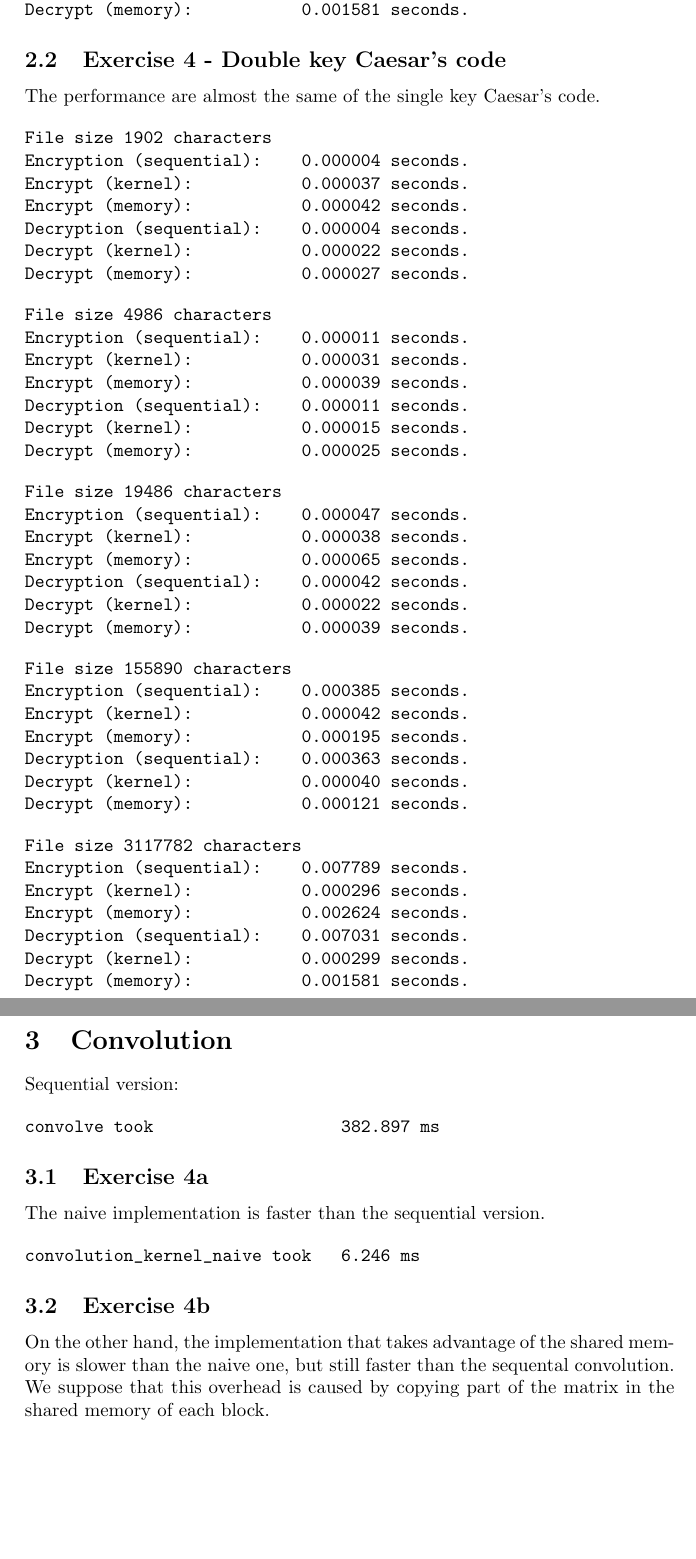
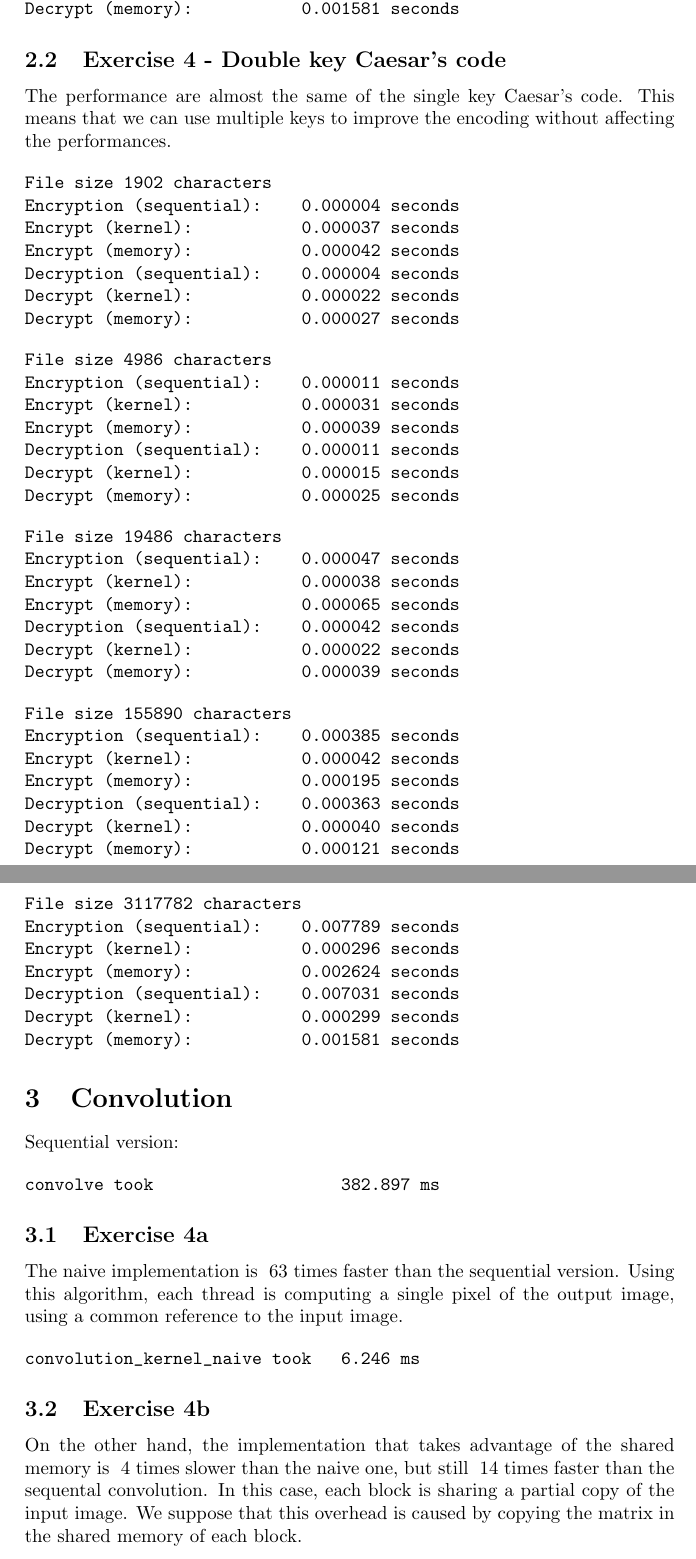
Before and after one commit to tfederico/HPC_Assignments, a LaTeX problem sheet (Assignment 3 - GPU computing/main.tex): two parts of pages 4 and 5 of 6, joined at a grey line, cut so that both start at the same text, the shorter picture padded with empty space. Compiled offline with pdfLaTeX.

Commit message:
Complete assignment 3

```diff
--- a/Assignment 3 - GPU computing/main.tex
+++ b/Assignment 3 - GPU computing/main.tex
@@ -176,62 +178,62 @@ Decrypt (memory):           0.000117 seconds.
 \end{verbatim}
 \begin{verbatim}
 File size 3117782 characters
-Encryption (sequential):    0.006650 seconds.
-Encrypt (kernel):           0.000296 seconds.
-Encrypt (memory):           0.002625 seconds.
-Decryption (sequential):    0.005398 seconds.
-Decrypt (kernel):           0.000296 seconds.
-Decrypt (memory):           0.001581 seconds.
+Encryption (sequential):    0.006650 seconds
+Encrypt (kernel):           0.000296 seconds
+Encrypt (memory):           0.002625 seconds
+Decryption (sequential):    0.005398 seconds
+Decrypt (kernel):           0.000296 seconds
+Decrypt (memory):           0.001581 seconds
 \end{verbatim}
 
 \subsection{Exercise 4 - Double key Caesar's code}
 
-The performance are almost the same of the single key Caesar's code.
+The performance are almost the same of the single key Caesar's code. This means that we can use multiple keys to improve the encoding without affecting the performances.
 
 \begin{verbatim}
 File size 1902 characters
-Encryption (sequential):    0.000004 seconds.
-Encrypt (kernel):           0.000037 seconds.
-Encrypt (memory):           0.000042 seconds.
-Decryption (sequential):    0.000004 seconds.
-Decrypt (kernel):           0.000022 seconds.
-Decrypt (memory):           0.000027 seconds.
+Encryption (sequential):    0.000004 seconds
+Encrypt (kernel):           0.000037 seconds
+Encrypt (memory):           0.000042 seconds
+Decryption (sequential):    0.000004 seconds
+Decrypt (kernel):           0.000022 seconds
+Decrypt (memory):           0.000027 seconds
 \end{verbatim}
 \begin{verbatim}
 File size 4986 characters
-Encryption (sequential):    0.000011 seconds.
-Encrypt (kernel):           0.000031 seconds.
-Encrypt (memory):           0.000039 seconds.
-Decryption (sequential):    0.000011 seconds.
-Decrypt (kernel):           0.000015 seconds.
-Decrypt (memory):           0.000025 seconds.
+Encryption (sequential):    0.000011 seconds
+Encrypt (kernel):           0.000031 seconds
+Encrypt (memory):           0.000039 seconds
+Decryption (sequential):    0.000011 seconds
+Decrypt (kernel):           0.000015 seconds
+Decrypt (memory):           0.000025 seconds
 \end{verbatim}
 \begin{verbatim}
 File size 19486 characters
-Encryption (sequential):    0.000047 seconds.
-Encrypt (kernel):           0.000038 seconds.
-Encrypt (memory):           0.000065 seconds.
-Decryption (sequential):    0.000042 seconds.
-Decrypt (kernel):           0.000022 seconds.
-Decrypt (memory):           0.000039 seconds.
+Encryption (sequential):    0.000047 seconds
+Encrypt (kernel):           0.000038 seconds
+Encrypt (memory):           0.000065 seconds
+Decryption (sequential):    0.000042 seconds
+Decrypt (kernel):           0.000022 seconds
+Decrypt (memory):           0.000039 seconds
 \end{verbatim}
 \begin{verbatim}
 File size 155890 characters
-Encryption (sequential):    0.000385 seconds.
-Encrypt (kernel):           0.000042 seconds.
-Encrypt (memory):           0.000195 seconds.
-Decryption (sequential):    0.000363 seconds.
-Decrypt (kernel):           0.000040 seconds.
-Decrypt (memory):           0.000121 seconds.
+Encryption (sequential):    0.000385 seconds
+Encrypt (kernel):           0.000042 seconds
+Encrypt (memory):           0.000195 seconds
+Decryption (sequential):    0.000363 seconds
+Decrypt (kernel):           0.000040 seconds
+Decrypt (memory):           0.000121 seconds
 \end{verbatim}
 \begin{verbatim}
 File size 3117782 characters
-Encryption (sequential):    0.007789 seconds.
-Encrypt (kernel):           0.000296 seconds.
-Encrypt (memory):           0.002624 seconds.
-Decryption (sequential):    0.007031 seconds.
-Decrypt (kernel):           0.000299 seconds.
-Decrypt (memory):           0.001581 seconds.
+Encryption (sequential):    0.007789 seconds
+Encrypt (kernel):           0.000296 seconds
+Encrypt (memory):           0.002624 seconds
+Decryption (sequential):    0.007031 seconds
+Decrypt (kernel):           0.000299 seconds
+Decrypt (memory):           0.001581 seconds
 \end{verbatim}
 
 \section{Convolution}
@@ -244,7 +246,7 @@ convolve took                   382.897 ms
 
 \subsection{Exercise 4a}
 
-The naive implementation is faster than the sequential version.
+The naive implementation is ~63 times faster than the sequential version. Using this algorithm, each thread is computing a single pixel of the output image, using a common reference to the input image.
 
 \begin{verbatim}
 convolution_kernel_naive took   6.246 ms
@@ -252,7 +254,7 @@ convolution_kernel_naive took   6.246 ms
 
 \subsection{Exercise 4b}
 
-On the other hand, the implementation that takes advantage of the shared memory is slower than the naive one, but still faster than the sequental convolution. We suppose that this overhead is caused by copying part of the matrix in the shared memory of each block.
+On the other hand, the implementation that takes advantage of the shared memory is ~4 times slower than the naive one, but still ~14 times faster than the sequental convolution. In this case, each block is sharing a partial copy of the input image. We suppose that this overhead is caused by copying the matrix in the shared memory of each block.
 
 \begin{verbatim}
 convolution_kernel took         28.506 ms
```
Also changed, not shown: Assignment 3 - GPU computing/main.tex (50 more changed lines).
